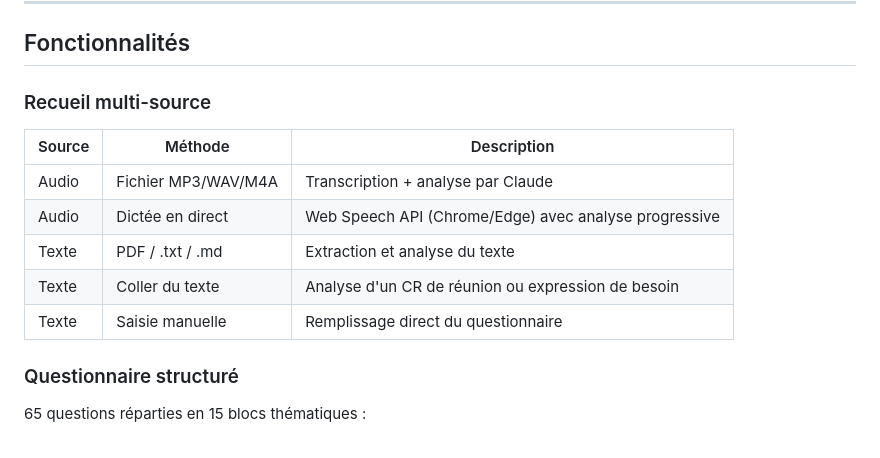
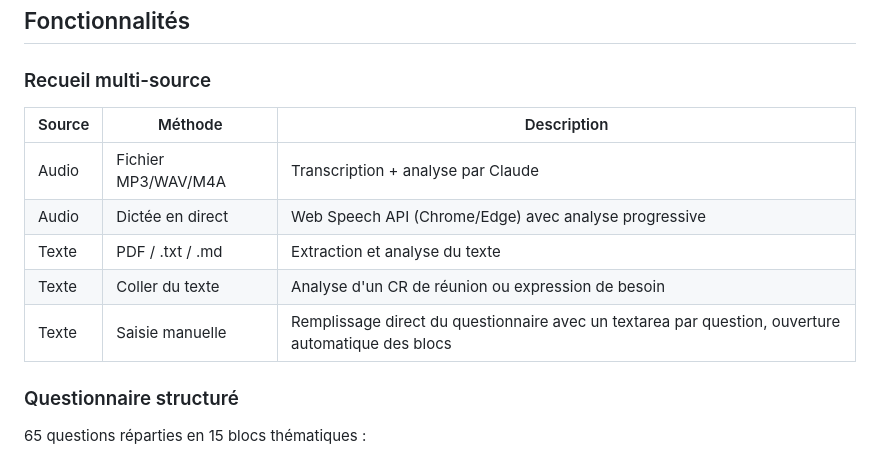
Before and after one commit to n58s29/cadragexpress, a Markdown page: README.md, the part around the change. Drawn GitHub-style.

Commit message:
Docs v8.2.4 : CHANGELOG + README mode Manuel
Co-Authored-By: Claude Sonnet 4.6 <noreply@anthropic.com>

```diff
--- a/README.md
+++ b/README.md
@@ -23,7 +23,7 @@ L'outil est conçu pour les équipes FAN / 574, les facilitateurs d'innovation e
 | Audio | Dictée en direct | Web Speech API (Chrome/Edge) avec analyse progressive |
 | Texte | PDF / .txt / .md | Extraction et analyse du texte |
 | Texte | Coller du texte | Analyse d'un CR de réunion ou expression de besoin |
-| Texte | Saisie manuelle | Remplissage direct du questionnaire |
+| Texte | Saisie manuelle | Remplissage direct du questionnaire avec un textarea par question, ouverture automatique des blocs |
 
 ### Questionnaire structuré
 
```
Also changed, not shown: CHANGELOG.md (+13 -0 lines).
